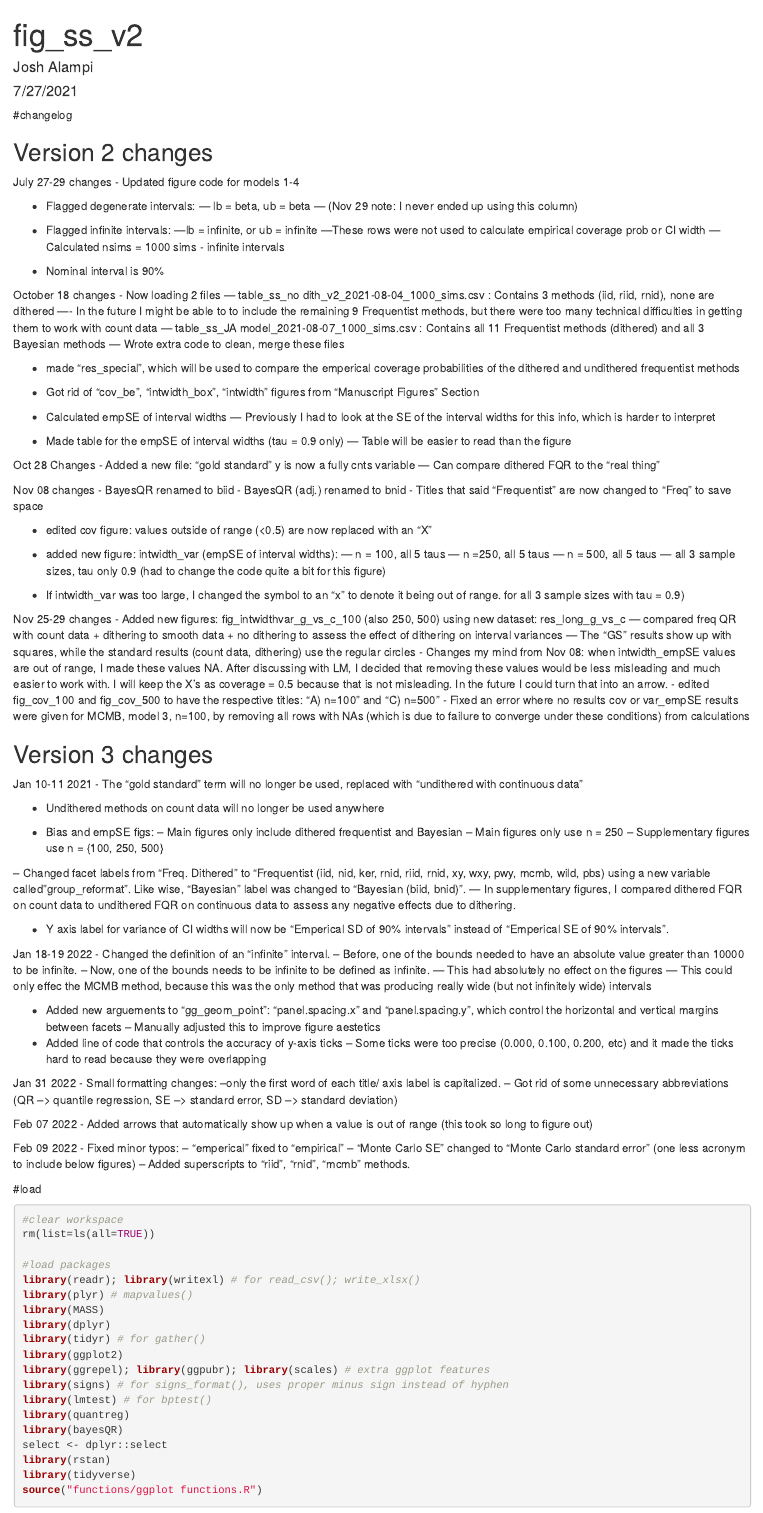
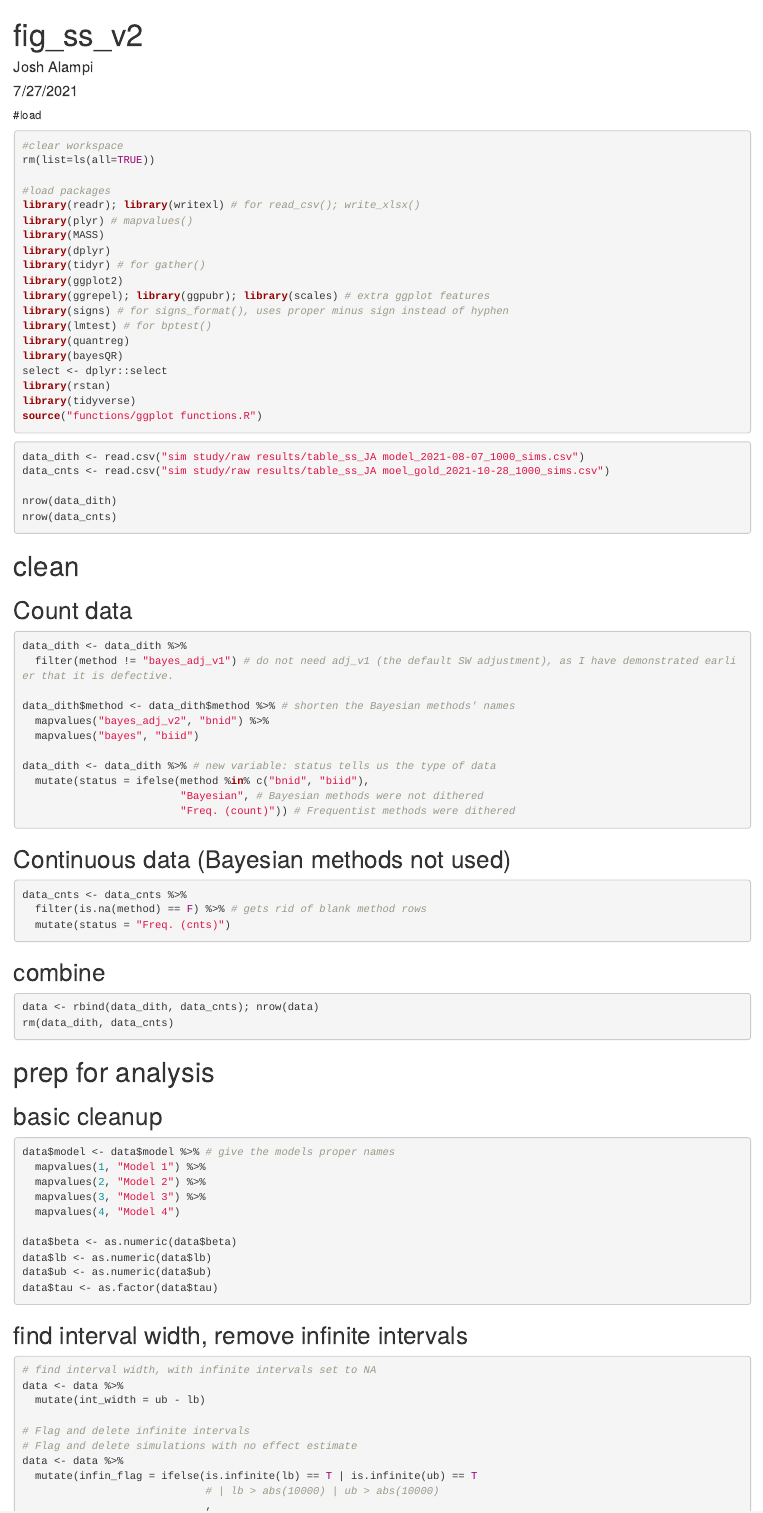
Before and after one commit to jalam11/QR-Methods-paper, an R Markdown document (res_ss_v3.Rmd): the page in a window 1100 px wide, from its top. Rendered offline with R 4.5, knitr and Pandoc, with nearby package versions; the code chunks are not run, so their results and figures are left out.

Commit message:
Update res_ss_v3.Rmd

````diff
--- a/res_ss_v3.Rmd
+++ b/res_ss_v3.Rmd
@@ -5,108 +5,6 @@ date: "7/27/2021"
 output: html_document
 ---
 
-#changelog
-
-## Version 2 changes
-July 27-29 changes
-- Updated figure code for models 1-4
-
-- Flagged degenerate intervals:
---- lb = beta, ub = beta
---- (Nov 29 note: I never ended up using this column)
-
-- Flagged infinite intervals:
----lb = infinite, or ub = infinite
----These rows were not used to calculate empirical coverage prob or CI width
---- Calculated nsims = 1000 sims - infinite intervals
-
-- Nominal interval is 90%
-
-October 18 changes
-- Now loading 2 files
---- table_ss_no dith_v2_2021-08-04_1000_sims.csv : Contains 3 methods (iid, riid, rnid), none are dithered
----- In the future I might be able to to include the remaining 9 Frequentist methods, but there were too many technical difficulties in getting them to work with count data
---- table_ss_JA model_2021-08-07_1000_sims.csv : Contains all 11 Frequentist methods (dithered) and all 3 Bayesian methods
---- Wrote extra code to clean, merge these files
-
-- made "res_special", which will be used to compare the emperical coverage probabilities of the dithered and undithered frequentist methods
-
-- Got rid of "cov_be", "intwidth_box", "intwidth" figures from "Manuscript Figures" Section
-
-- Calculated empSE of interval widths
---- Previously I had to look at the SE of the interval widths for this info, which is harder to interpret
-
-- Made table for the empSE of interval widths (tau = 0.9 only)
---- Table will be easier to read than the figure
-
-Oct 28 Changes
-- Added a new file: "gold standard" y is now a fully cnts variable
---- Can compare dithered FQR to the "real thing"
-
-Nov 08 changes
-- BayesQR renamed to biid
-- BayesQR (adj.) renamed to bnid
-- Titles that said "Frequentist" are now changed to "Freq" to save space
-
-- edited cov figure: values outside of range (<0.5) are now replaced with an "X"
-
-- added new figure: intwidth_var (empSE of interval widths):
---- n = 100, all 5 taus
---- n =250, all 5 taus
---- n = 500, all 5 taus
---- all 3 sample sizes, tau only 0.9 (had to change the code quite a bit for this figure)
-- If intwidth_var was too large, I changed the symbol to an "x" to denote it being out of range.
-for all 3 sample sizes with tau = 0.9)
-
-Nov 25-29 changes
-- Added new figures: fig_intwidthvar_g_vs_c_100 (also 250, 500) using new dataset: res_long_g_vs_c
---- compared freq QR with count data + dithering to smooth data + no dithering to assess the effect of dithering on interval variances
---- The "GS" results show up with squares, while the standard results (count data, dithering) use the regular circles
-- Changes my mind from Nov 08: when intwidth_empSE values are out of range, I made these values NA. After discussing with LM, I decided that removing these values would be less misleading and much easier to work with. I will keep the X's as coverage = 0.5 because that is not misleading. In the future I could turn that into an arrow.
-- edited fig_cov_100 and fig_cov_500 to have the respective titles: "A) n=100" and "C) n=500"
-- Fixed an error where no results cov or var_empSE results were given for MCMB, model 3, n=100, by removing all rows with NAs (which is due to failure to converge under these conditions) from calculations
-
-## Version 3 changes
-Jan 10-11 2021
-- The "gold standard" term will no longer be used, replaced with "undithered with continuous data"
-
-- Undithered methods on count data will no longer be used anywhere
-
-- Bias and empSE figs:
--- Main figures only include dithered frequentist and Bayesian
--- Main figures only use n = 250
--- Supplementary figures use n = {100, 250, 500}
-
--- Changed facet labels from "Freq. Dithered" to "Frequentist (iid, nid, ker, rnid, riid, rnid, xy, wxy, pwy, mcmb, wild, pbs) using a new variable called "group_reformat". Like wise, "Bayesian" label was changed to "Bayesian (biid, bnid)".
---- In supplementary figures, I compared dithered FQR on count data to undithered FQR on continuous data to assess any negative effects due to dithering.
-
-- Y axis label for variance of CI widths will now be "Emperical SD of 90% intervals" instead of "Emperical SE of 90% intervals".
-
-Jan 18-19 2022
-- Changed the definition of an "infinite" interval.
--- Before, one of the bounds needed to have an absolute value greater than 10000 to be infinite.
--- Now, one of the bounds needs to be infinite to be defined as infinite.
---- This had absolutely no effect on the figures
---- This could only effec the MCMB method, because this was the only method that was producing really wide (but not infinitely wide) intervals
-
-- Added new arguements to "gg_geom_point": "panel.spacing.x" and "panel.spacing.y", which control the horizontal and vertical margins between facets
--- Manually adjusted this to improve figure aestetics
-- Added line of code that controls the accuracy of y-axis ticks
--- Some ticks were too precise (0.000, 0.100, 0.200, etc) and it made the ticks hard to read because they were overlapping
-
-Jan 31 2022
-- Small formatting changes:
---only the first word of each title/ axis label is capitalized.
--- Got rid of some unnecessary abbreviations (QR --> quantile regression, SE --> standard error, SD --> standard deviation)
-
-Feb 07 2022
-- Added arrows that automatically show up when a value is out of range (this took so long to figure out)
-
-Feb 09 2022
-- Fixed minor typos:
--- "emperical" fixed to "empirical"
--- "Monte Carlo SE" changed to "Monte Carlo standard error" (one less acronym to include below figures)
--- Added superscripts to "riid", "rnid", "mcmb" methods.
 
 #load
 ```{r}
````
